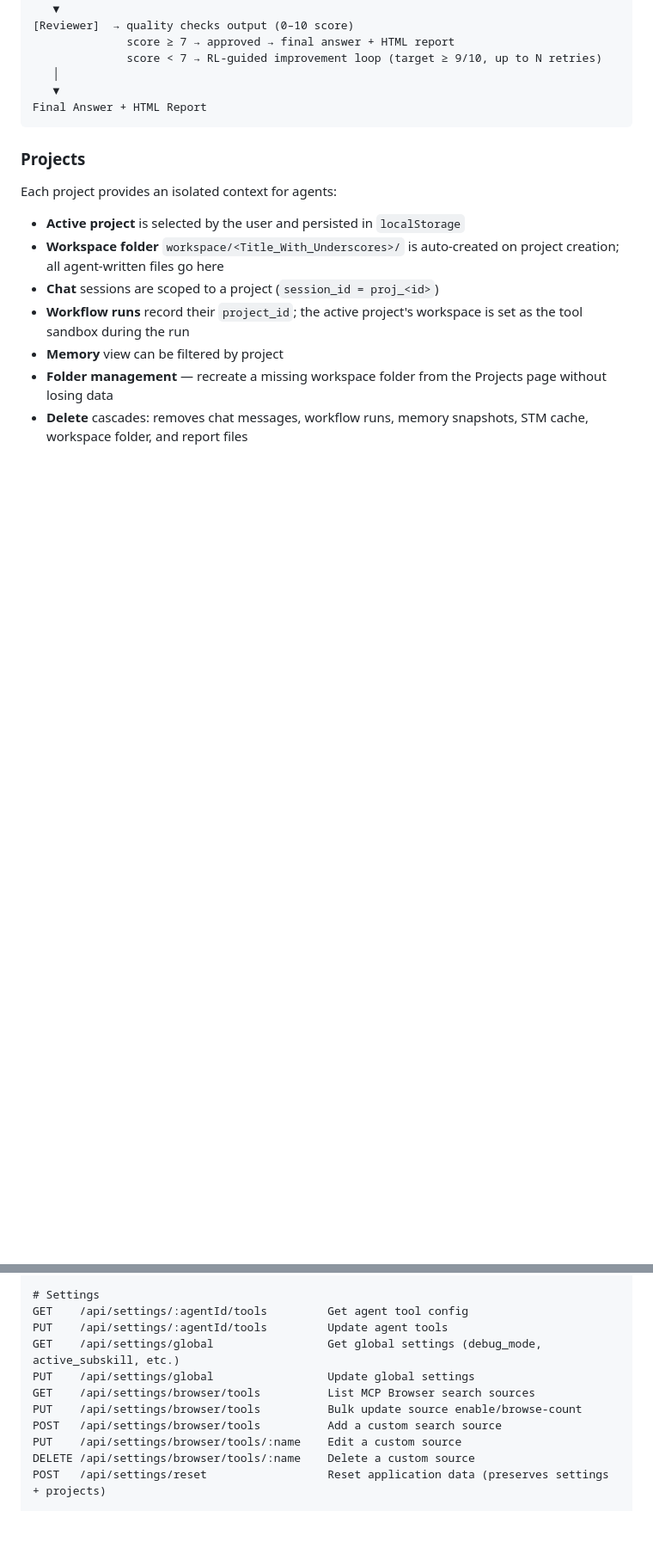
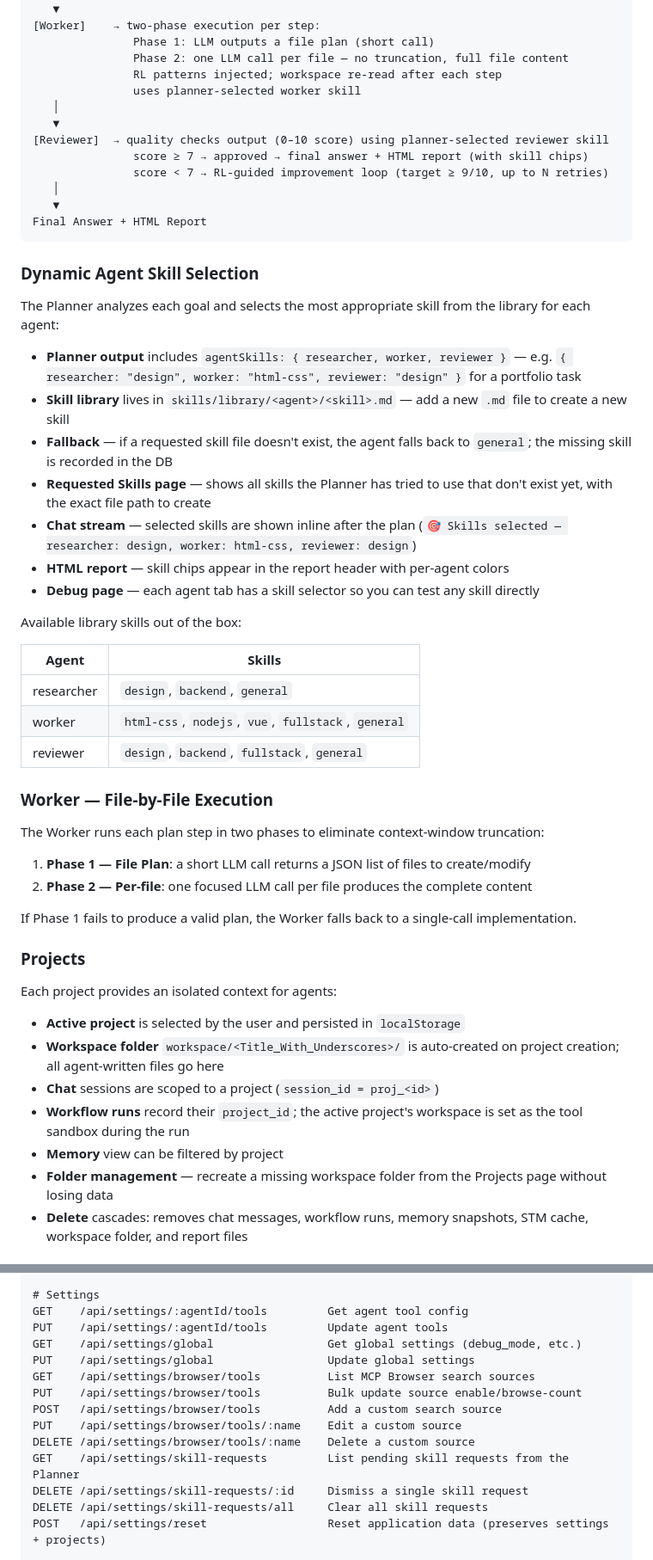
Before and after one commit to artapon/starter-agent, a Markdown page: README.md, 2 parts joined by grey strips. Shown at 86% size. GitHub-like rendering; blank space fills up the shorter version.

````diff
--- a/README.md
+++ b/README.md
@@ -99,12 +108,48 @@ User Goal  (+ active Project)
    │
    ▼
-[Reviewer]  → quality checks output (0–10 score)
-              score ≥ 7 → approved → final answer + HTML report
-              score < 7 → RL-guided improvement loop (target ≥ 9/10, up to N retries)
+[Worker]    → two-phase execution per step:
+               Phase 1: LLM outputs a file plan (short call)
+               Phase 2: one LLM call per file — no truncation, full file content
+               RL patterns injected; workspace re-read after each step
+               uses planner-selected worker skill
+   │
+   ▼
+[Reviewer]  → quality checks output (0–10 score) using planner-selected reviewer skill
+               score ≥ 7 → approved → final answer + HTML report (with skill chips)
+               score < 7 → RL-guided improvement loop (target ≥ 9/10, up to N retries)
    │
    ▼
 Final Answer + HTML Report
 ```
+
+### Dynamic Agent Skill Selection
+
+The Planner analyzes each goal and selects the most appropriate skill from the library for each agent:
+
+- **Planner output** includes `agentSkills: { researcher, worker, reviewer }` — e.g. `{ researcher: "design", worker: "html-css", reviewer: "design" }` for a portfolio task
+- **Skill library** lives in `skills/library/<agent>/<skill>.md` — add a new `.md` file to create a new skill
+- **Fallback** — if a requested skill file doesn't exist, the agent falls back to `general`; the missing skill is recorded in the DB
+- **Requested Skills page** — shows all skills the Planner has tried to use that don't exist yet, with the exact file path to create
+- **Chat stream** — selected skills are shown inline after the plan (`🎯 Skills selected — researcher: design, worker: html-css, reviewer: design`)
+- **HTML report** — skill chips appear in the report header with per-agent colors
+- **Debug page** — each agent tab has a skill selector so you can test any skill directly
+
+Available library skills out of the box:
+
+| Agent | Skills |
+|---|---|
+| researcher | `design`, `backend`, `general` |
+| worker | `html-css`, `nodejs`, `vue`, `fullstack`, `general` |
+| reviewer | `design`, `backend`, `fullstack`, `general` |
+
+### Worker — File-by-File Execution
+
+The Worker runs each plan step in two phases to eliminate context-window truncation:
+
+1. **Phase 1 — File Plan**: a short LLM call returns a JSON list of files to create/modify
+2. **Phase 2 — Per-file**: one focused LLM call per file produces the complete content
+
+If Phase 1 fails to produce a valid plan, the Worker falls back to a single-call implementation.
 
 ### Projects
 
@@ -352,13 +416,16 @@ GET    /api/memory/wm/:agentId              Working memory context
 # Settings
 GET    /api/settings/:agentId/tools         Get agent tool config
 PUT    /api/settings/:agentId/tools         Update agent tools
-GET    /api/settings/global                 Get global settings (debug_mode, active_subskill, etc.)
+GET    /api/settings/global                 Get global settings (debug_mode, etc.)
 PUT    /api/settings/global                 Update global settings
 GET    /api/settings/browser/tools          List MCP Browser search sources
 PUT    /api/settings/browser/tools          Bulk update source enable/browse-count
 POST   /api/settings/browser/tools          Add a custom search source
 PUT    /api/settings/browser/tools/:name    Edit a custom source
 DELETE /api/settings/browser/tools/:name    Delete a custom source
+GET    /api/settings/skill-requests         List pending skill requests from the Planner
+DELETE /api/settings/skill-requests/:id     Dismiss a single skill request
+DELETE /api/settings/skill-requests/all     Clear all skill requests
 POST   /api/settings/reset                  Reset application data (preserves settings + projects)
 
 # Other
````
Also changed, not shown: other parts of README.md (+59 -28 lines).
